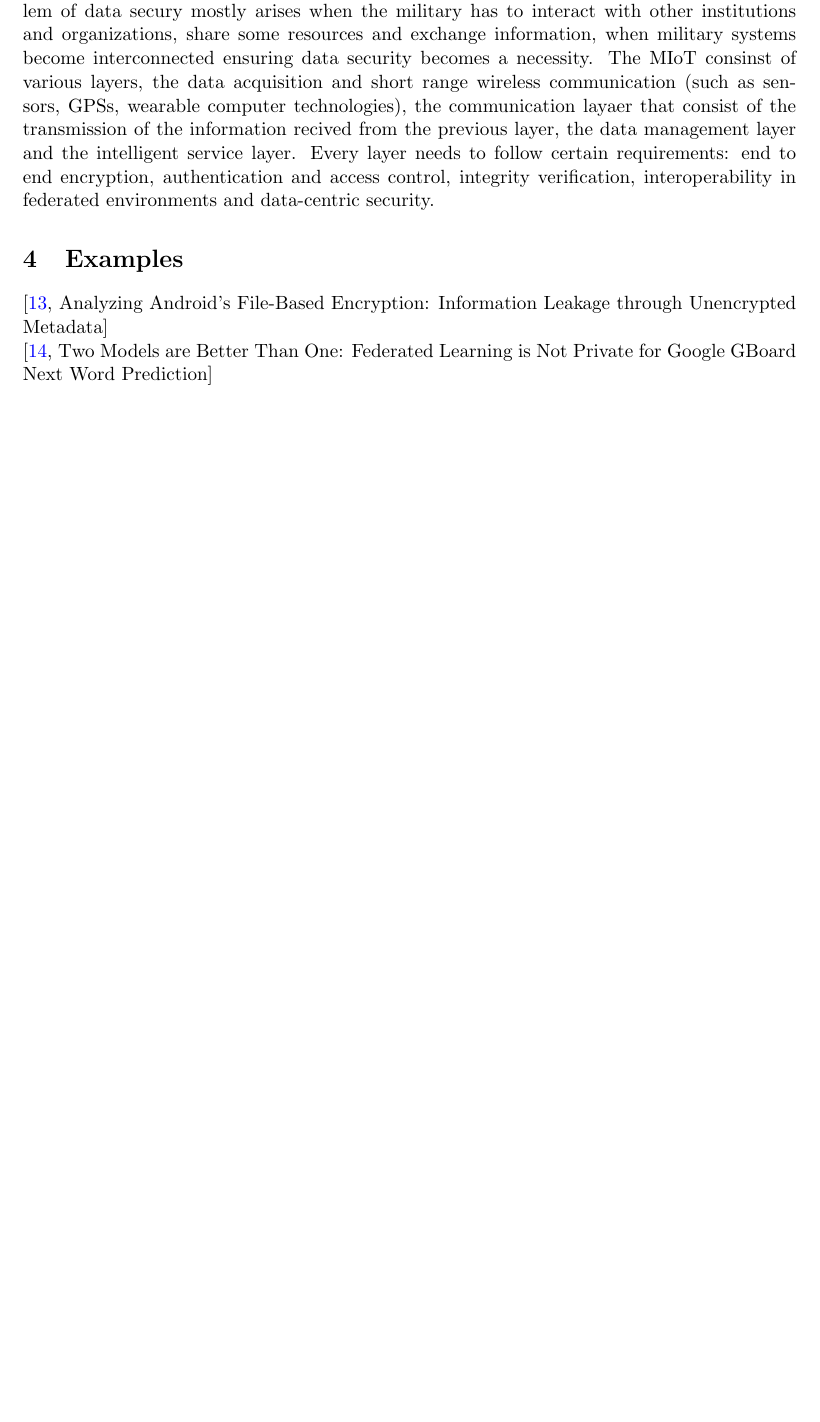
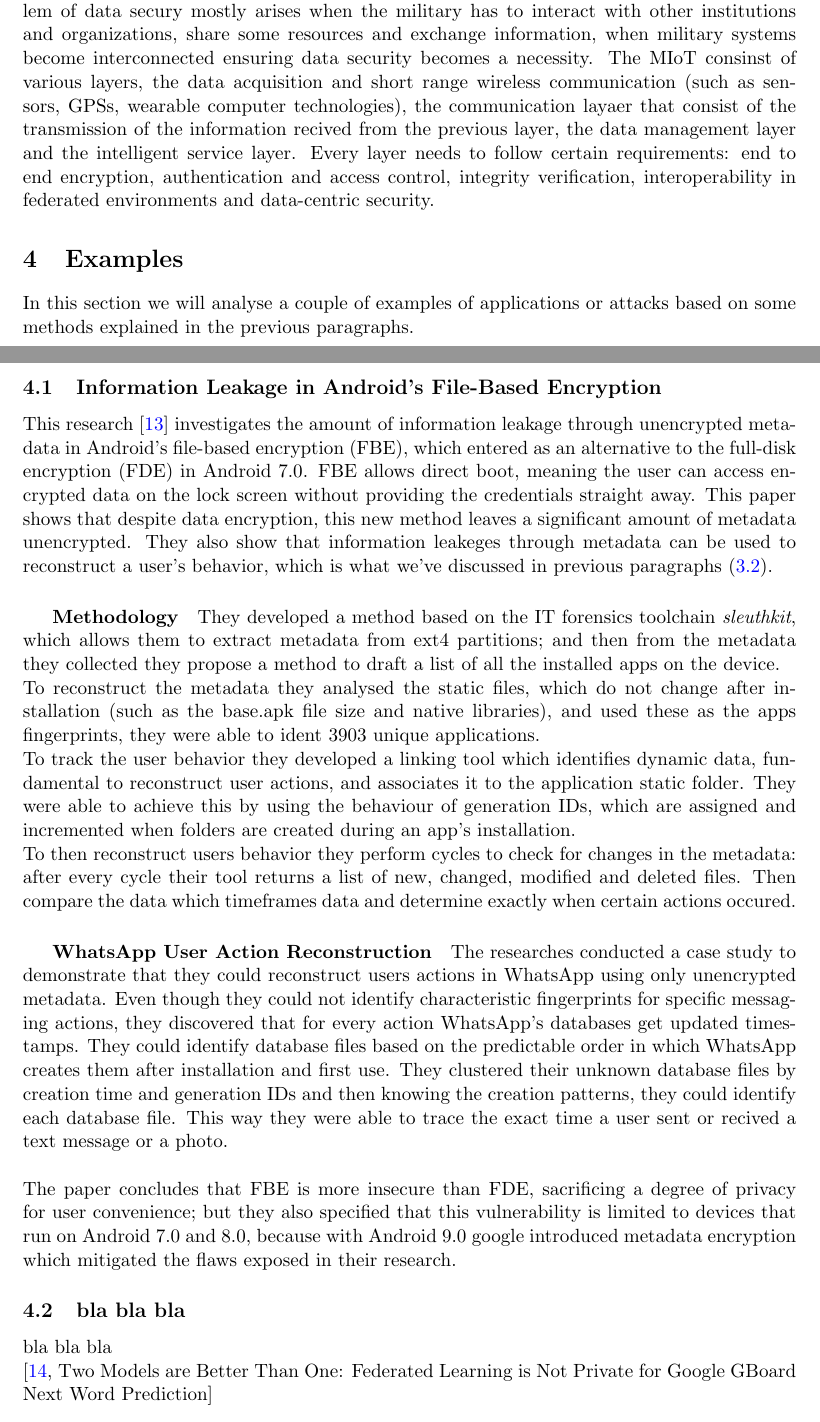
Before and after one commit to starlinetor/Cybersecurity_Class_2026, a LaTeX paper (ResearchReport/main.tex, which reads ResearchReport/chapters/examples.tex): part of page 6 of 10 before the commit and two parts of pages 6 and 7 of 11 after it, the two joined at a grey line, cut so that both start at the same text, the shorter picture padded with empty space. Compiled offline with pdfLaTeX.

Commit message:
added example on android information leakage

```diff
--- a/ResearchReport/chapters/examples.tex
+++ b/ResearchReport/chapters/examples.tex
@@ -1,7 +1,20 @@
 %!TEX root = ../main.tex
 \section{Examples}
+In this section we will analyse a couple of examples of applications or attacks based on some methods explained in the previous paragraphs.
+\subsection{Information Leakage in Android's File-Based Encryption}
+This research \cite{10.1145/3339252.3340340} investigates the amount of information leakage through unencrypted metadata in Android's file-based encryption (FBE), which entered as an alternative to the full-disk encryption (FDE) in Android 7.0. FBE allows direct boot, meaning the user can access encrypted data on the lock screen without providing the credentials straight away.
+This paper shows that despite data encryption, this new method leaves a significant amount of metadata unencrypted. They also show that information leakeges through metadata can be used to reconstruct a user's behavior, which is what we've discussed in previous paragraphs (\ref{subsection:InfoLeakageVectors}).
+\subparagraph{Methodology} They developed a method based on the IT forensics toolchain \textit{sleuthkit}, which allows them to extract metadata from ext4 partitions; and then from the metadata they collected they propose a method to draft a list of all the installed apps on the device.
+\\To reconstruct the metadata they analysed the static files, which do not change after installation (such as the base.apk file size and native libraries), and used these as the apps fingerprints, they were able to ident 3903 unique applications.
+\\To track the user behavior they developed a linking tool which identifies dynamic data, fundamental to reconstruct user actions, and associates it to the application static folder. They were able to achieve this by using the behaviour of generation IDs, which are assigned and incremented when folders are created during an app's installation.
+\\To then reconstruct users behavior they perform cycles to check for changes in the metadata: after every cycle their tool returns a list of new, changed, modified and deleted files. Then compare the data which timeframes data and determine exactly when certain actions occured.
+\subparagraph{WhatsApp User Action Reconstruction} The researches conducted a case study to demonstrate that they could reconstruct users actions in WhatsApp using only unencrypted metadata.
+Even though they could not identify characteristic fingerprints for specific messaging actions, they discovered that for every action WhatsApp's databases get updated timestamps. They could identify database files based on the predictable order in which WhatsApp creates them after installation and first use.
+They clustered their unknown database files by creation time and generation IDs and then knowing the creation patterns, they could identify each database file. This way they were able to trace the exact time a user sent or recived a text message or a photo.
+\\\\The paper concludes that FBE is more insecure than FDE, sacrificing a degree of privacy for user convenience; but they also specified that this vulnerability is limited to devices that run on Android 7.0 and 8.0, because with Android 9.0 google introduced metadata encryption which mitigated the flaws exposed in their research.
 
-\cite[Analyzing Android's File-Based Encryption: Information Leakage through Unencrypted Metadata]{10.1145/3339252.3340340}
+\subsection{bla bla bla}
+bla bla bla
 \\ \cite[Two Models are Better Than One: Federated Learning is Not Private for Google GBoard Next Word Prediction]{10.1007/978-3-031-51482-1_6}
 
 
```
Also changed, not shown: ResearchReport/articles.bib (+10 -0 lines), ResearchReport/chapters/overview.tex (+1 -1 lines), ResearchReport/chapters/examples.tex (6 more changed lines).
